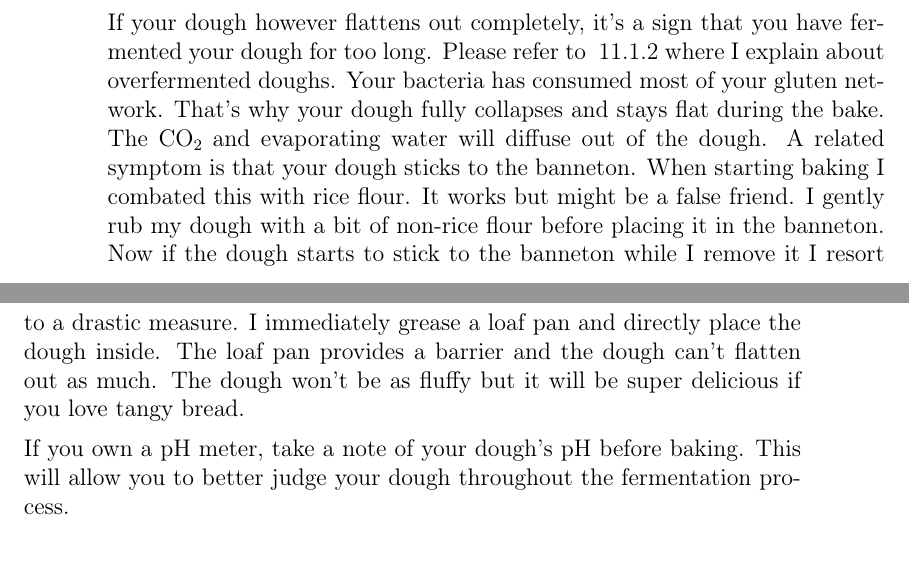
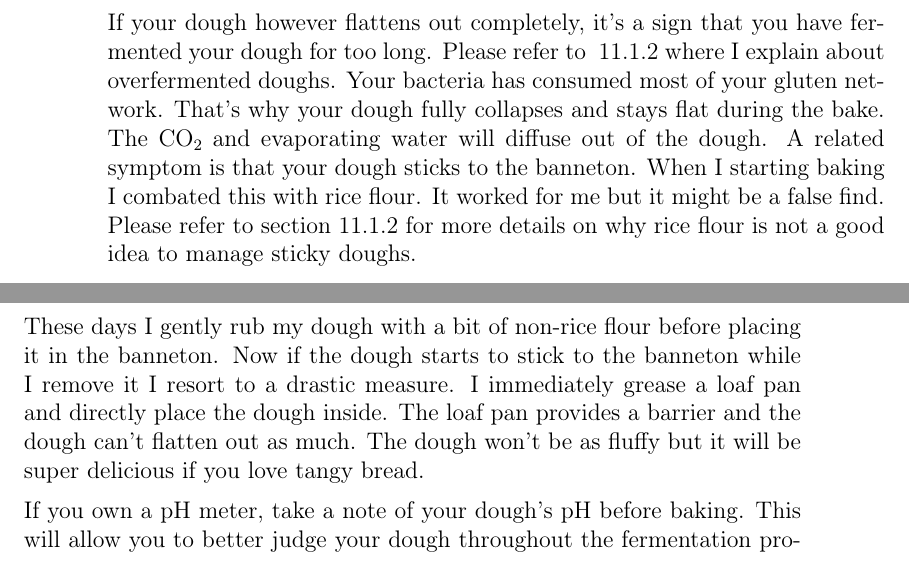
Before and after one commit to hendricius/the-sourdough-framework, a LaTeX thesis (book/book.tex, which reads book/troubleshooting/misc.tex): two parts of pages 142 and 143 of 155, joined at a grey line, cut so that both start at the same text. Compiled offline with pdfLaTeX; a LaTeX package or settings file that is missing is left out.

Commit message:
Improve troubleshooting wording (#96)
* Improved wording around dough sticking

* Provide additional reference with more details

---------

Co-authored-by: Ben <ben@st2projects.com>

```diff
--- a/book/troubleshooting/misc.tex
+++ b/book/troubleshooting/misc.tex
@@ -296,8 +296,12 @@ has consumed most of your gluten network. That's why your
 dough fully collapses and stays flat during the bake. The
 \ch{CO2} and evaporating water will diffuse out of the dough.
 A related symptom is that your dough sticks to the banneton.
-When starting baking I combated this with rice flour.
-It works but might be a false friend. I gently rub my
+When I starting baking I combated this with rice flour.
+It worked for me but it might be a false find. Please refer to
+section \ref{sec:overfermented-dough} for more details on why
+rice flour is not a good idea to manage sticky doughs.
+
+These days I gently rub my
 dough with a bit of non-rice flour before placing it in
 the banneton. Now if the dough starts to stick to the banneton
 while I remove it I resort to a drastic measure. I immediately
```
